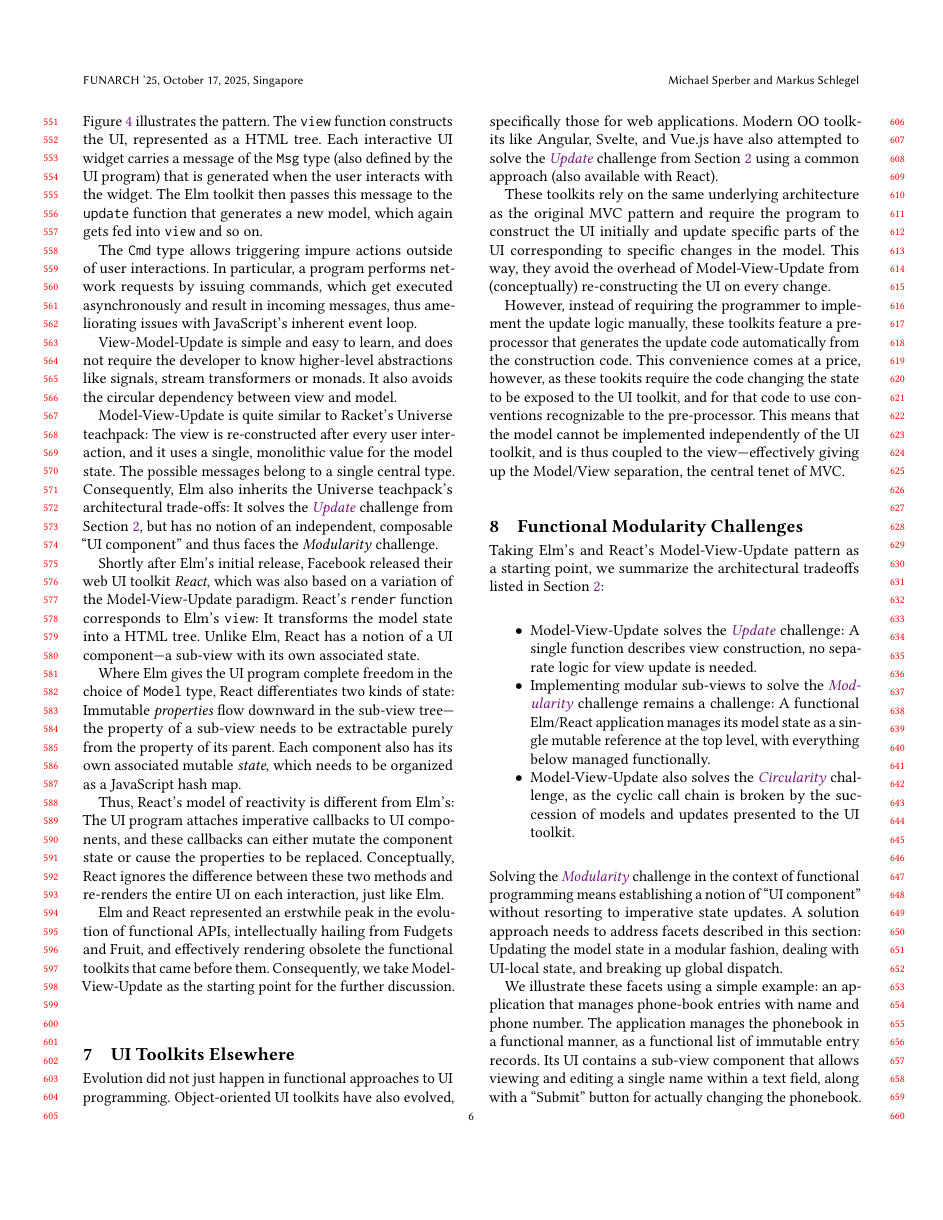
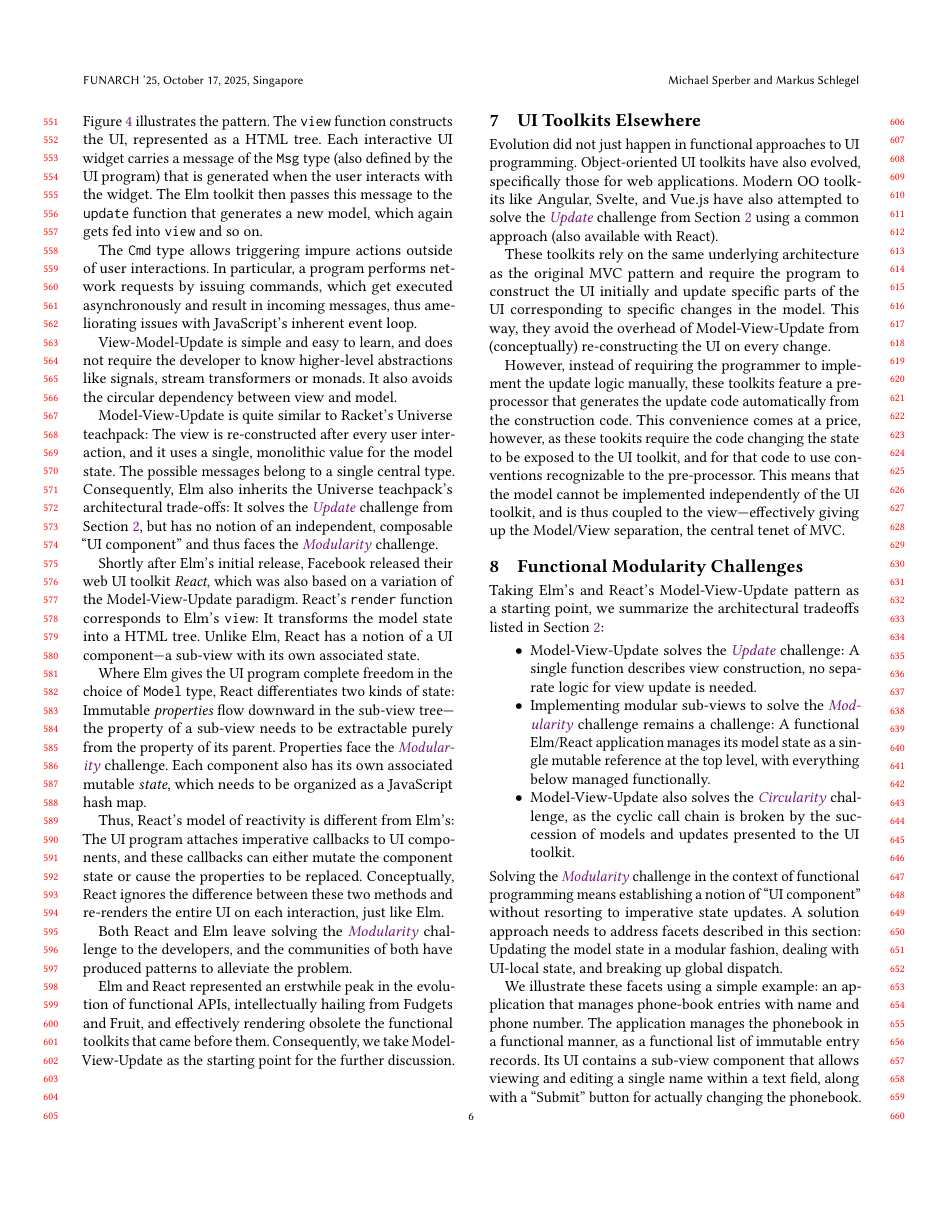
Before and after one commit to active-group/funarch-ui, a LaTeX paper (funarch-ui.tex): page 6 of 13. Compiled offline with pdfLaTeX.

Commit message:
Clarify Modularity challenge for React and Elm.

```diff
--- a/funarch-ui.tex
+++ b/funarch-ui.tex
@@ -746,7 +746,7 @@ Consequently, Elm also inherits the Universe teachpack's architectural
 trade-offs: It solves the \hyperlink{challenge:update}{\textit{Update}} challenge from Section~\ref{sec:challenges},
 but has no notion of an
 independent, composable ``UI component'' and thus faces the
-\textit{Modularity }challenge.
+\hyperlink{challenge:modularity}{\textit{Modularity}} challenge.
 
 Shortly after Elm's initial release, Facebook released their web UI
 toolkit \textit{React}, which was also based on a variation of the
@@ -760,7 +760,8 @@ Where Elm gives the UI program complete freedom in the choice of
 \texttt{Model} type, React differentiates two kinds of state:
 Immutable \textit{properties} flow downward in the sub-view
 tree---the property of a sub-view needs to be extractable purely from the
-property of its parent.
+property of its parent.  Properties face the
+\hyperlink{challenge:modularity}{\textit{Modularity}} challenge.
 Each component also has its own associated mutable \textit{state},
 which needs to be organized as a JavaScript hash map.
 
@@ -770,6 +771,11 @@ callbacks can either mutate the component state or cause the
 properties to be replaced.  Conceptually, React ignores the difference
 between these two methods and re-renders the entire UI on each
 interaction, just like Elm.
+
+Both React and Elm leave solving the
+\hyperlink{challenge:modularity}{\textit{Modularity}} challenge to the
+developers, and the communities of both have produced patterns to
+alleviate the problem.
 
 % FIXME: maybe notes on the implementation
 
```
Also changed, not shown: reviews.txt (+0 -7 lines).
